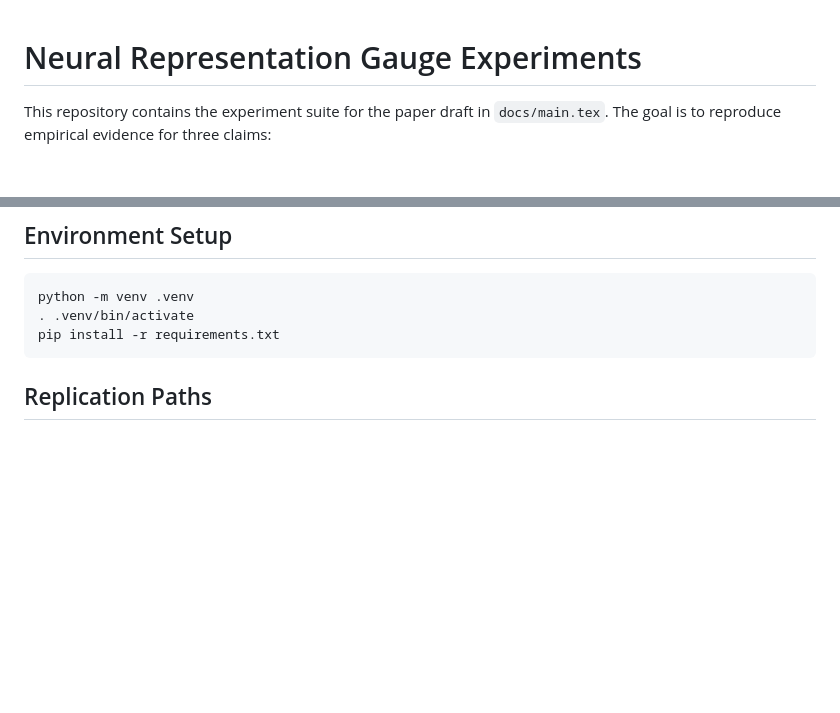
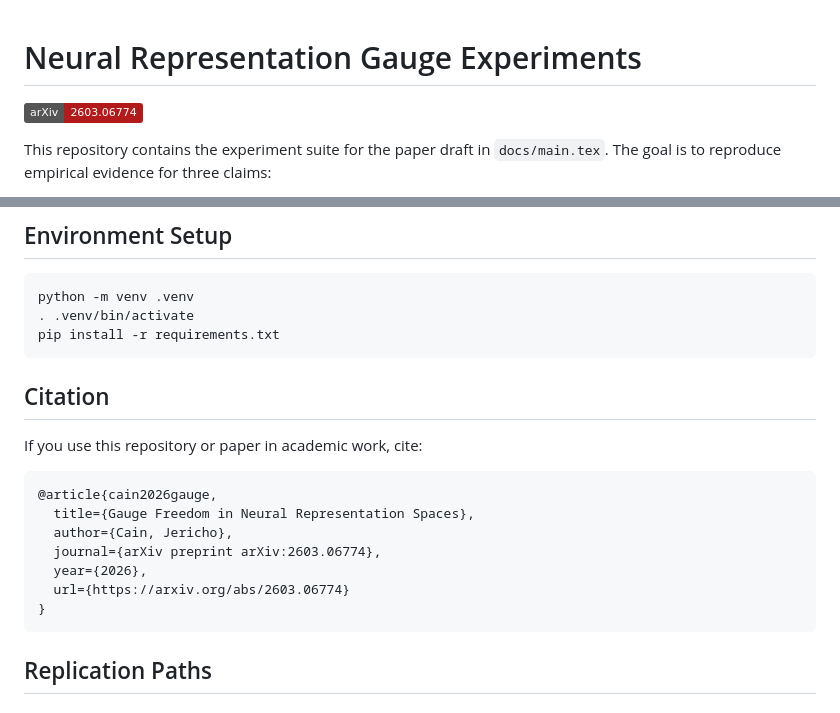
Before and after one commit to jericho-cain/neural-representation-gauge, a Markdown page: README.md, 2 parts joined by grey strips. Rendered like a GitHub page; badges without logos; blank space fills up the shorter version.

Commit message:
readme arxiv link

````diff
--- a/README.md
+++ b/README.md
@@ -1,4 +1,6 @@
 # Neural Representation Gauge Experiments
+
+[![arXiv](https://img.shields.io/badge/arXiv-2603.06774-b31b1b.svg)](https://arxiv.org/abs/2603.06774)
 
 This repository contains the experiment suite for the paper draft in `docs/main.tex`.
 The goal is to reproduce empirical evidence for three claims:
@@ -22,6 +24,20 @@ A stronger corroboration is included on CIFAR-10 with a small CNN, including a c
 python -m venv .venv
 . .venv/bin/activate
 pip install -r requirements.txt
+```
+
+## Citation
+
+If you use this repository or paper in academic work, cite:
+
+```bibtex
+@article{cain2026gauge,
+  title={Gauge Freedom in Neural Representation Spaces},
+  author={Cain, Jericho},
+  journal={arXiv preprint arXiv:2603.06774},
+  year={2026},
+  url={https://arxiv.org/abs/2603.06774}
+}
 ```
 
 ## Replication Paths
````
